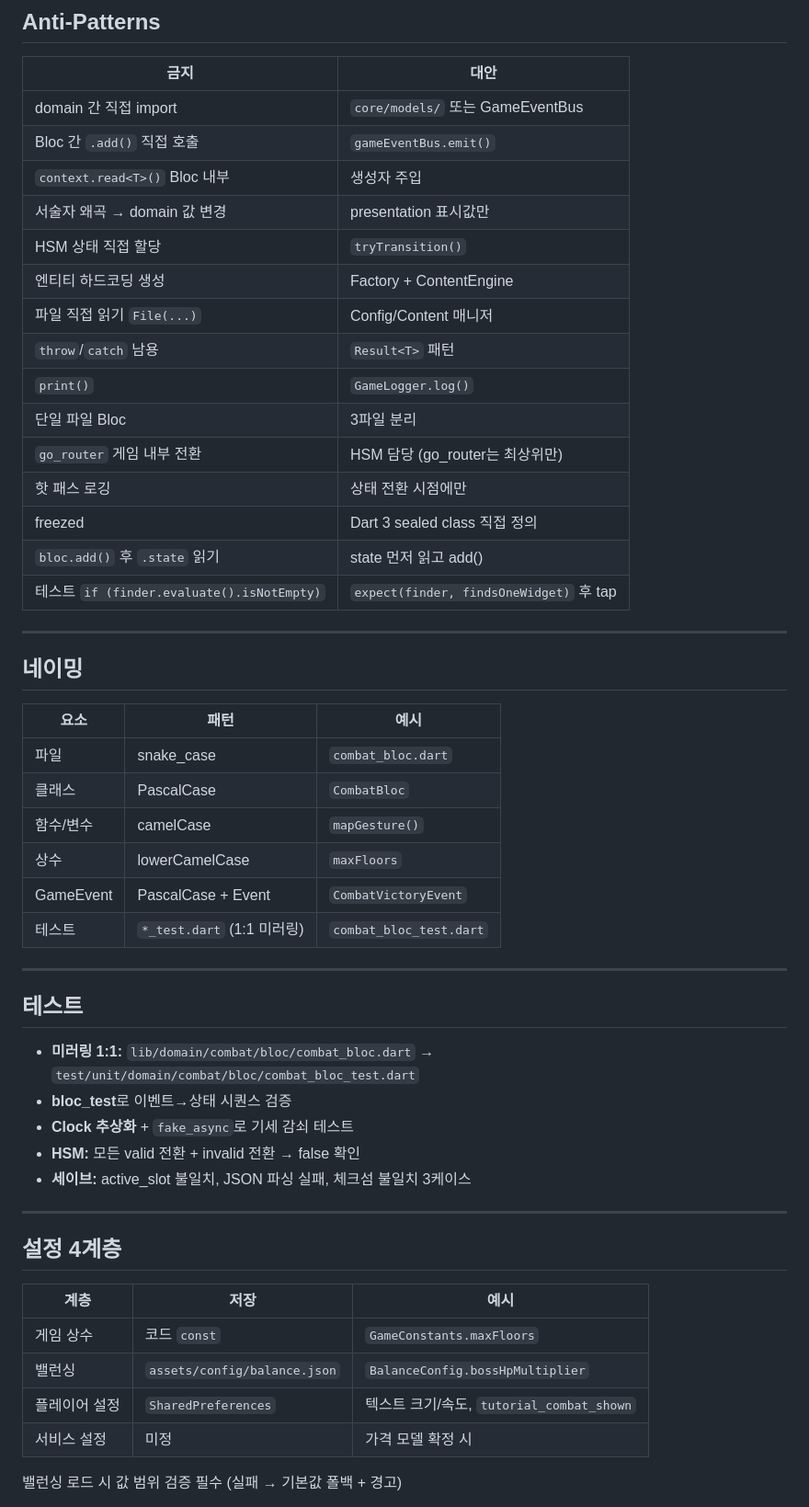
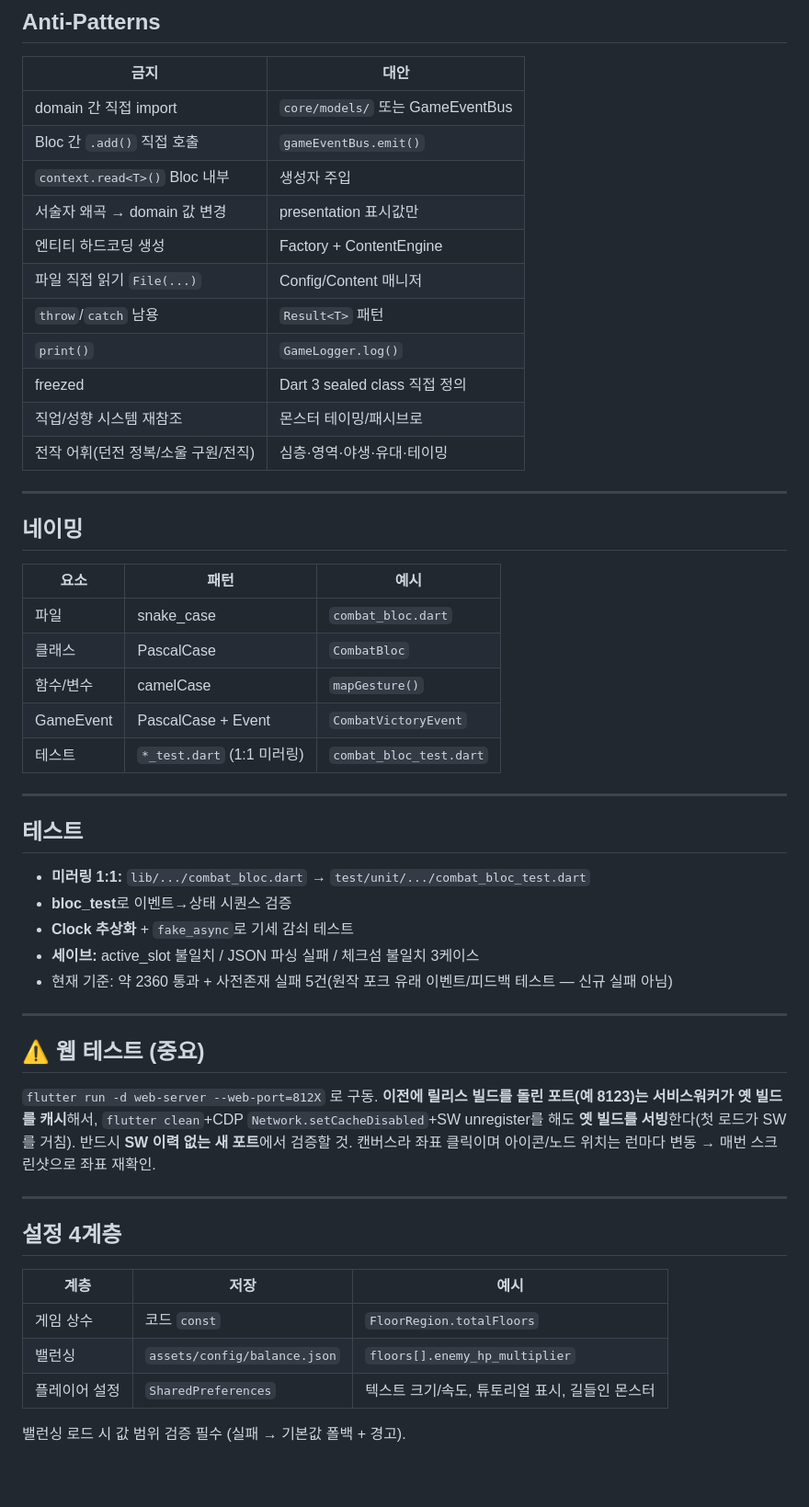
Before and after one commit to dongmin1213/beastbound, a Markdown page: CLAUDE.md, the part around one of its changes. Shown at 92% size. GitHub-like rendering; blank space fills up the shorter version.

```diff
--- a/CLAUDE.md
+++ b/CLAUDE.md
@@ -79,17 +114,13 @@ core ← domain ← presentation
 | Bloc 간 `.add()` 직접 호출 | `gameEventBus.emit()` |
 | `context.read<T>()` Bloc 내부 | 생성자 주입 |
 | 서술자 왜곡 → domain 값 변경 | presentation 표시값만 |
-| HSM 상태 직접 할당 | `tryTransition()` |
 | 엔티티 하드코딩 생성 | Factory + ContentEngine |
 | 파일 직접 읽기 `File(...)` | Config/Content 매니저 |
 | `throw`/`catch` 남용 | `Result<T>` 패턴 |
 | `print()` | `GameLogger.log()` |
-| 단일 파일 Bloc | 3파일 분리 |
-| `go_router` 게임 내부 전환 | HSM 담당 (go_router는 최상위만) |
-| 핫 패스 로깅 | 상태 전환 시점에만 |
 | freezed | Dart 3 sealed class 직접 정의 |
-| `bloc.add()` 후 `.state` 읽기 | state 먼저 읽고 add() |
-| 테스트 `if (finder.evaluate().isNotEmpty)` | `expect(finder, findsOneWidget)` 후 tap |
+| 직업/성향 시스템 재참조 | 몬스터 테이밍/패시브로 |
+| 전작 어휘(던전 정복/소울 구원/전직) | 심층·영역·야생·유대·테이밍 |
 
 ---
 
@@ -100,7 +131,6 @@ core ← domain ← presentation
 | 파일 | snake_case | `combat_bloc.dart` |
 | 클래스 | PascalCase | `CombatBloc` |
 | 함수/변수 | camelCase | `mapGesture()` |
-| 상수 | lowerCamelCase | `maxFloors` |
 | GameEvent | PascalCase + Event | `CombatVictoryEvent` |
 | 테스트 | `*_test.dart` (1:1 미러링) | `combat_bloc_test.dart` |
 
@@ -108,11 +138,17 @@ core ← domain ← presentation
 
 ## 테스트
 
-- **미러링 1:1:** `lib/domain/combat/bloc/combat_bloc.dart` → `test/unit/domain/combat/bloc/combat_bloc_test.dart`
+- **미러링 1:1:** `lib/.../combat_bloc.dart` → `test/unit/.../combat_bloc_test.dart`
 - **bloc_test**로 이벤트→상태 시퀀스 검증
 - **Clock 추상화** + `fake_async`로 기세 감쇠 테스트
-- **HSM:** 모든 valid 전환 + invalid 전환 → false 확인
-- **세이브:** active_slot 불일치, JSON 파싱 실패, 체크섬 불일치 3케이스
+- **세이브:** active_slot 불일치 / JSON 파싱 실패 / 체크섬 불일치 3케이스
+- 현재 기준: 약 2360 통과 + 사전존재 실패 5건(원작 포크 유래 이벤트/피드백 테스트 — 신규 실패 아님)
+
+---
+
+## ⚠️ 웹 테스트 (중요)
+
+`flutter run -d web-server --web-port=812X` 로 구동. **이전에 릴리스 빌드를 돌린 포트(예 8123)는 서비스워커가 옛 빌드를 캐시**해서, `flutter clean`+CDP `Network.setCacheDisabled`+SW unregister를 해도 **옛 빌드를 서빙**한다(첫 로드가 SW를 거침). 반드시 **SW 이력 없는 새 포트**에서 검증할 것. 캔버스라 좌표 클릭이며 아이콘/노드 위치는 런마다 변동 → 매번 스크린샷으로 좌표 재확인.
 
 ---
 
@@ -120,10 +156,9 @@ core ← domain ← presentation
 
 | 계층 | 저장 | 예시 |
 |------|------|------|
-| 게임 상수 | 코드 `const` | `GameConstants.maxFloors` |
-| 밸런싱 | `assets/config/balance.json` | `BalanceConfig.bossHpMultiplier` |
-| 플레이어 설정 | `SharedPreferences` | 텍스트 크기/속도, `tutorial_combat_shown` |
-| 서비스 설정 | 미정 | 가격 모델 확정 시 |
+| 게임 상수 | 코드 `const` | `FloorRegion.totalFloors` |
+| 밸런싱 | `assets/config/balance.json` | `floors[].enemy_hp_multiplier` |
+| 플레이어 설정 | `SharedPreferences` | 텍스트 크기/속도, 튜토리얼 표시, 길들인 몬스터 |
 
-밸런싱 로드 시 값 범위 검증 필수 (실패 → 기본값 폴백 + 경고)
+밸런싱 로드 시 값 범위 검증 필수 (실패 → 기본값 폴백 + 경고).
 
```
Also changed, not shown: other parts of CLAUDE.md (+78 -78 lines).
